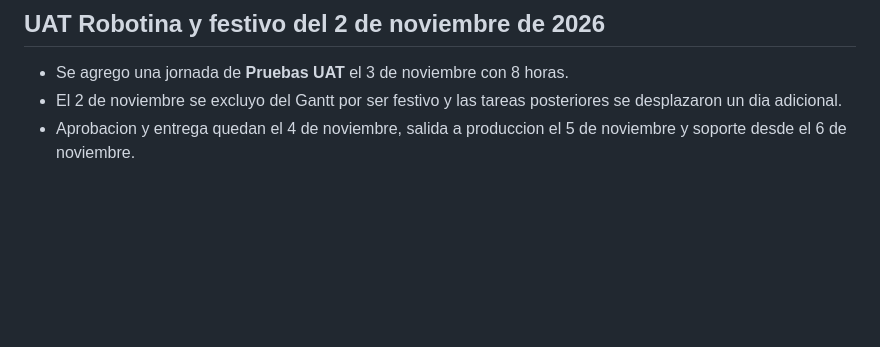
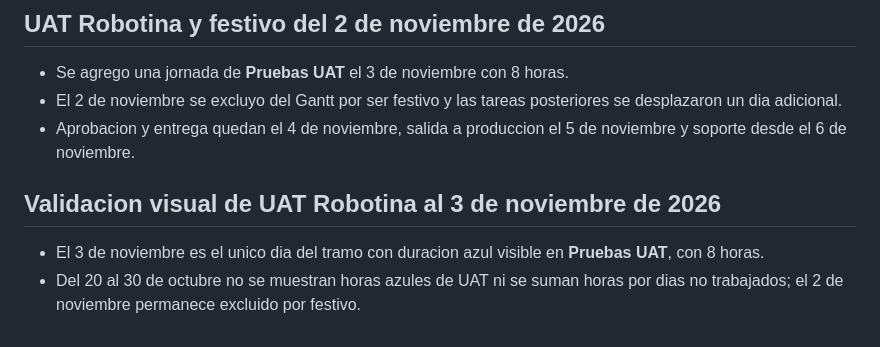
Before and after one commit to miguelbello650-design/migracion-alpina-f2-dashboard, a Markdown page: DOCUMENTACION.md, the part around the change. Drawn GitHub-style; blank space fills up the shorter version.

Commit message:
Documenta jornada UAT del 3 de noviembre

```diff
--- a/DOCUMENTACION.md
+++ b/DOCUMENTACION.md
@@ -1360,3 +1360,6 @@ eporte-horas.js o public-state.json, provocando que **Distribución por Bloque**
 - Se agrego una jornada de **Pruebas UAT** el 3 de noviembre con 8 horas.
 - El 2 de noviembre se excluyo del Gantt por ser festivo y las tareas posteriores se desplazaron un dia adicional.
 - Aprobacion y entrega quedan el 4 de noviembre, salida a produccion el 5 de noviembre y soporte desde el 6 de noviembre.
+## Validacion visual de UAT Robotina al 3 de noviembre de 2026
+- El 3 de noviembre es el unico dia del tramo con duracion azul visible en **Pruebas UAT**, con 8 horas.
+- Del 20 al 30 de octubre no se muestran horas azules de UAT ni se suman horas por dias no trabajados; el 2 de noviembre permanece excluido por festivo.
```
Also changed, not shown: DOCUMENTACION_DASHBOARD.md (+3 -0 lines).
